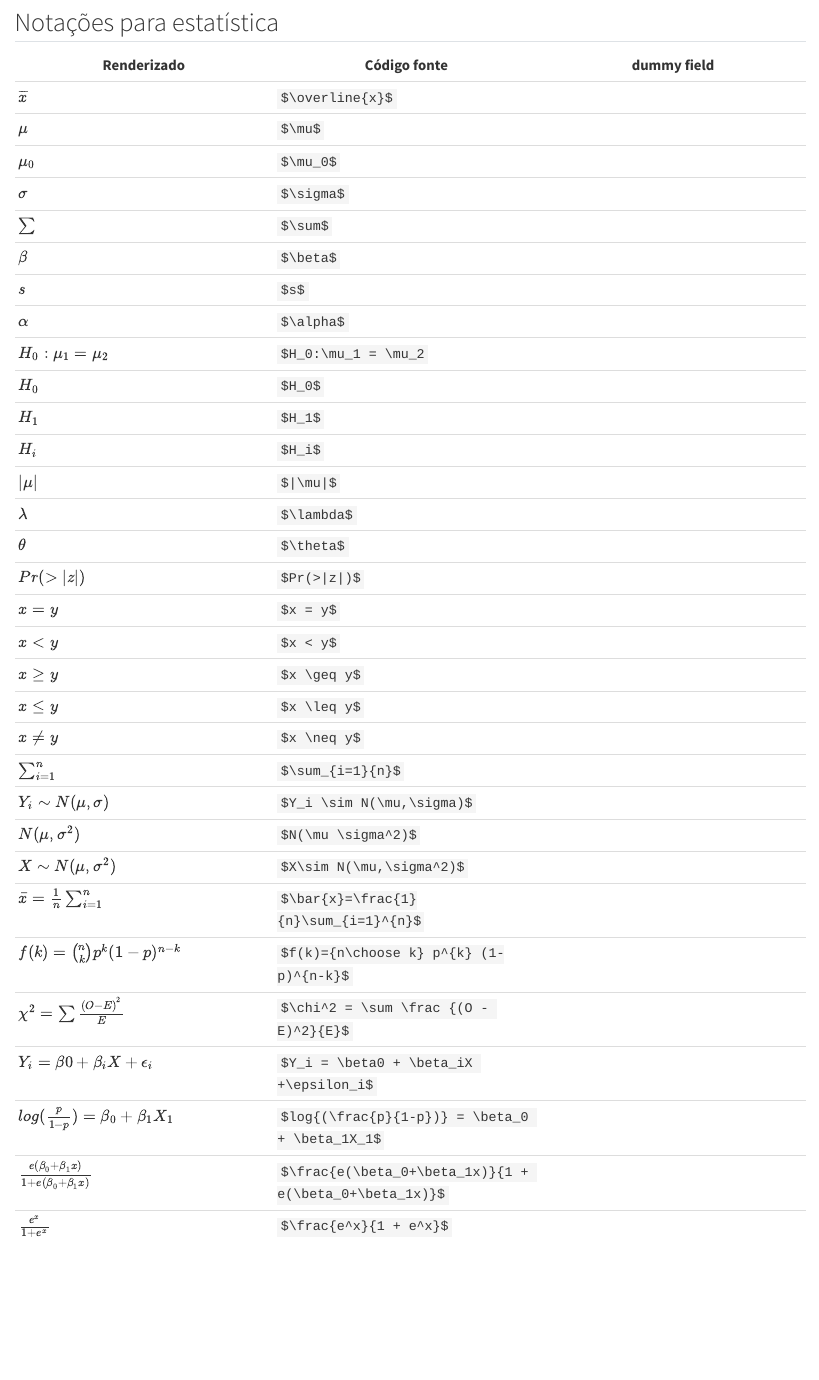
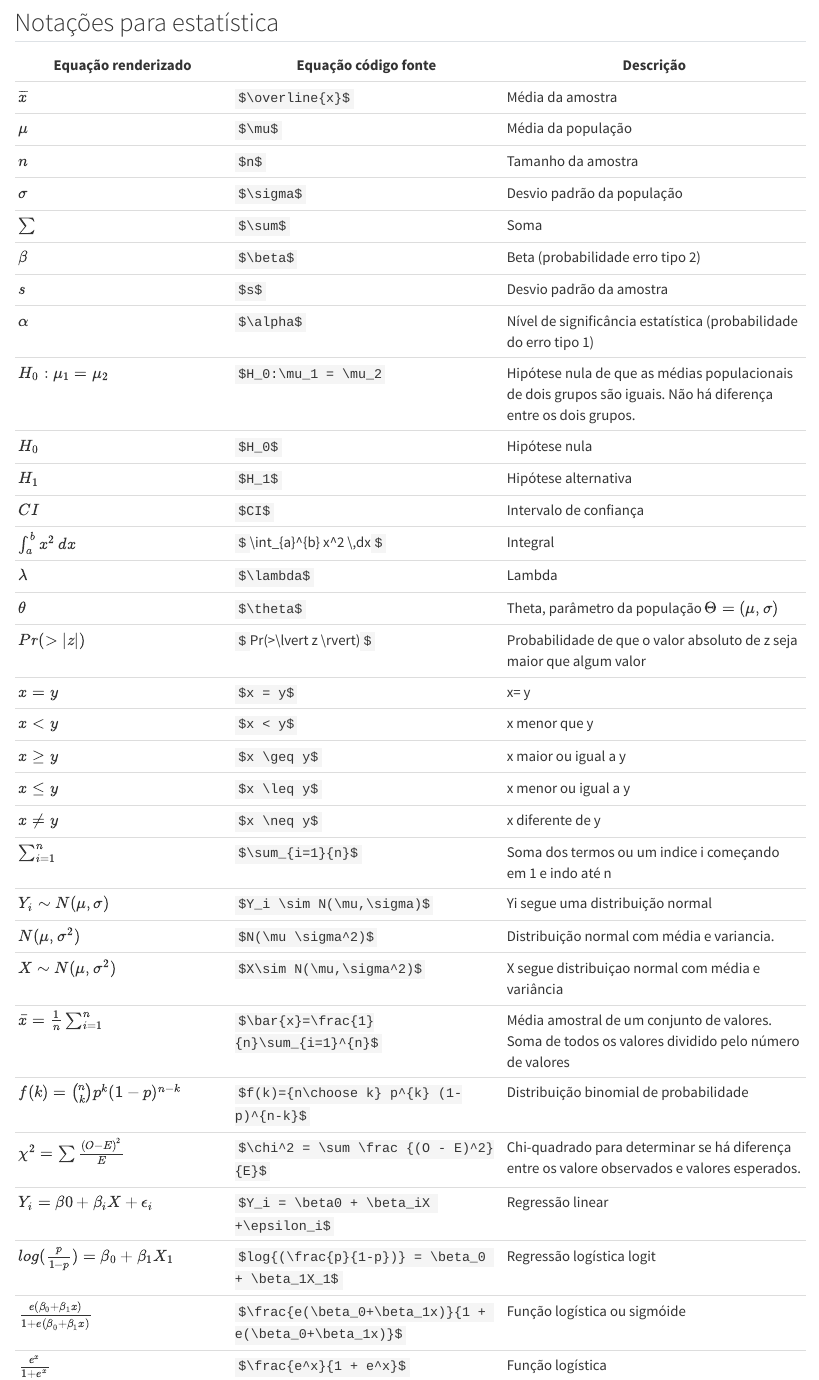
Before and after one commit to factorialmap/pdca, a Quarto document (equation.qmd): the page in a window 1100 px wide, from 130 px down. Rendered offline with R 4.5, knitr and Pandoc in place of Quarto, with nearby package versions.

Commit message:
update equations

```diff
--- a/equation.qmd
+++ b/equation.qmd
@@ -4,33 +4,3 @@ Para aplicar equações matematicas em r markdown é bastante simples. Você pre
 
 ## Notações para estatística {.unnumbered}
 
-| Renderizado                                           | Código fonte                                            | dummy field                                             |
-|-------------------------------------------------------|---------------------------------------------------------|---------------------------------------------------------|
-| $\overline{x}$                                        | `$\overline{x}$`                                        |                                                         |
-| $\mu$                                                 | `$\mu$`                                                 |                                                         |
-| $\mu_0$                                               | `$\mu_0$`                                               |                                                         |
-| $\sigma$                                              | `$\sigma$`                                              |                                                         |
-| $\sum$                                                | `$\sum$`                                                |                                                         |
-| $\beta$                                               | `$\beta$`                                               |                                                         |
-| $s$                                                   | `$s$`                                                   |                                                         |
-| $\alpha$                                              | `$\alpha$`                                              |                                                         |
-| $H_0:\mu_1 = \mu_2$                                   | `$H_0:\mu_1 = \mu_2`                                    |                                                         |
-| $H_0$                                                 | `$H_0$`                                                 |                                                         |
-| $H_1$                                                 | `$H_1$`                                                 |                                                         |
-| $H_i$                                                 | `$H_i$`                                                 |                                                         |
-| $|\mu|$                                               | `$|\mu|$`                                               |                                                         |
-| $\lambda$                                             | `$\lambda$`                                             |                                                         |
-| $\theta$                                              | `$\theta$`                                              |                                                         |
-| $Pr(>|z|)$                                            | `$Pr(>|z|)$`                                            |                                                         |
-| $x = y$                                               | `$x = y$`                                               |                                                         |
-| $x < y$                                               | `$x < y$`                                               |                                                         |
-| $x \geq y$                                            | `$x \geq y$`                                            |                                                         |
-| $x \leq y$                                            | `$x \leq y$`                                            |                                                         |
-| $x \neq y$                                            | `$x \neq y$`                                            |                                                         |
-| $\sum_{i=1}^{n}$                                      | `$\sum_{i=1}{n}$`                                       |                                                         |
-| $Y_i \sim N(\mu,\sigma)$                              | `$Y_i \sim N(\mu,\sigma)$`                              |                                                         |
-| $N(\mu, \sigma^2)$                                    | `$N(\mu \sigma^2)$`                                     |                                                         |
-| $X\sim N(\mu, \sigma^2)$                              | `$X\sim N(\mu,\sigma^2)$`                               |                                                         |
-| $\bar{x}=\frac{1}{n}\sum_{i=1}^{n}$                   | `$\bar{x}=\frac{1}{n}\sum_{i=1}^{n}$`                   |                                                         |
-| $f(k)={n\choose k} p^{k} (1-p)^{n-k}$                 | `$f(k)={n\choose k} p^{k} (1-p)^{n-k}$`                 |                                                         |
-| $\chi^2 = \sum \frac {(O - E)^2}{E}$                  | `$\chi^2 = \sum \frac {(O - E)^2}{E}$`                  |                                                         |
@@ -40 +7,34 @@ Para aplicar equações matematicas em r markdown é bastante simples. Você pre
-| $\frac{e^x}{1 + e^x}$                                 | `$\frac{e^x}{1 + e^x}$`                                 |                                                         |
+| Equação renderizado                                   | Equação código fonte                                    | Descrição                                                                                                      |
+|--------------------|-------------------------|----------------------------|
+| $\overline{x}$                                        | `$\overline{x}$`                                        | Média da amostra                                                                                               |
+| $\mu$                                                 | `$\mu$`                                                 | Média da população                                                                                             |
+| $n$                                                   | `$n$`                                                   | Tamanho da amostra                                                                                             |
+| $\sigma$                                              | `$\sigma$`                                              | Desvio padrão da população                                                                                     |
+| $\sum$                                                | `$\sum$`                                                | Soma                                                                                                           |
+| $\beta$                                               | `$\beta$`                                               | Beta (probabilidade erro tipo 2)                                                                               |
+| $s$                                                   | `$s$`                                                   | Desvio padrão da amostra                                                                                       |
+| $\alpha$                                              | `$\alpha$`                                              | Nível de significância estatística (probabilidade do erro tipo 1)                                              |
+| $H_0:\mu_1 = \mu_2$                                   | `$H_0:\mu_1 = \mu_2`                                    | Hipótese nula de que as médias populacionais de dois grupos são iguais. Não há diferença entre os dois grupos. |
+| $H_0$                                                 | `$H_0$`                                                 | Hipótese nula                                                                                                  |
+| $H_1$                                                 | `$H_1$`                                                 | Hipótese alternativa                                                                                           |
+| $CI$                                                  | `$CI$`                                                  | Intervalo de confiança                                                                                         |
+| $\int_{a}^{b} x^2 \,dx$                               | `$`\\int\_{a}\^{b} x\^2 \\,dx`$`                        | Integral                                                                                                       |
+| $\lambda$                                             | `$\lambda$`                                             | Lambda                                                                                                         |
+| $\theta$                                              | `$\theta$`                                              | Theta, parâmetro da população $\Theta = (\mu,\sigma)$                                                          |
+| $Pr(>\lvert z \rvert)$                                | `$`Pr(\>\\lvert z \\rvert)`$`                           | Probabilidade de que o valor absoluto de z seja maior que algum valor                                          |
+| $x = y$                                               | `$x = y$`                                               | x= y                                                                                                           |
+| $x < y$                                               | `$x < y$`                                               | x menor que y                                                                                                  |
+| $x \geq y$                                            | `$x \geq y$`                                            | x maior ou igual a y                                                                                           |
+| $x \leq y$                                            | `$x \leq y$`                                            | x menor ou igual a y                                                                                           |
+| $x \neq y$                                            | `$x \neq y$`                                            | x diferente de y                                                                                               |
+| $\sum_{i=1}^{n}$                                      | `$\sum_{i=1}{n}$`                                       | Soma dos termos ou um indice i começando em 1 e indo até n                                                     |
+| $Y_i \sim N(\mu,\sigma)$                              | `$Y_i \sim N(\mu,\sigma)$`                              | Yi segue uma distribuição normal                                                                               |
+| $N(\mu, \sigma^2)$                                    | `$N(\mu \sigma^2)$`                                     | Distribuição normal com média e variancia.                                                                     |
+| $X\sim N(\mu, \sigma^2)$                              | `$X\sim N(\mu,\sigma^2)$`                               | X segue distribuiçao normal com média e variância                                                              |
+| $\bar{x}=\frac{1}{n}\sum_{i=1}^{n}$                   | `$\bar{x}=\frac{1}{n}\sum_{i=1}^{n}$`                   | Média amostral de um conjunto de valores. Soma de todos os valores dividido pelo número de valores             |
+| $f(k)={n\choose k} p^{k} (1-p)^{n-k}$                 | `$f(k)={n\choose k} p^{k} (1-p)^{n-k}$`                 | Distribuição binomial de probabilidade                                                                         |
+| $\chi^2 = \sum \frac {(O - E)^2}{E}$                  | `$\chi^2 = \sum \frac {(O - E)^2}{E}$`                  | Chi-quadrado para determinar se há diferença entre os valore observados e valores esperados.                   |
+| $Y_i = \beta0 + \beta_iX +\epsilon_i$                 | `$Y_i = \beta0 + \beta_iX +\epsilon_i$`                 | Regressão linear                                                                                               |
+| $log{(\frac{p}{1-p})} = \beta_0 + \beta_1X_1$         | `$log{(\frac{p}{1-p})} = \beta_0 + \beta_1X_1$`         | Regressão logística logit                                                                                      |
+| $\frac{e(\beta_0+\beta_1x)}{1 + e(\beta_0+\beta_1x)}$ | `$\frac{e(\beta_0+\beta_1x)}{1 + e(\beta_0+\beta_1x)}$` | Função logística ou sigmóide                                                                                   |
+| $\frac{e^x}{1 + e^x}$                                 | `$\frac{e^x}{1 + e^x}$`                                 | Função logística                                                                                               |
```
Also changed, not shown: docs/search.json, equation.qmd (21 more changed lines), 1 other file.
